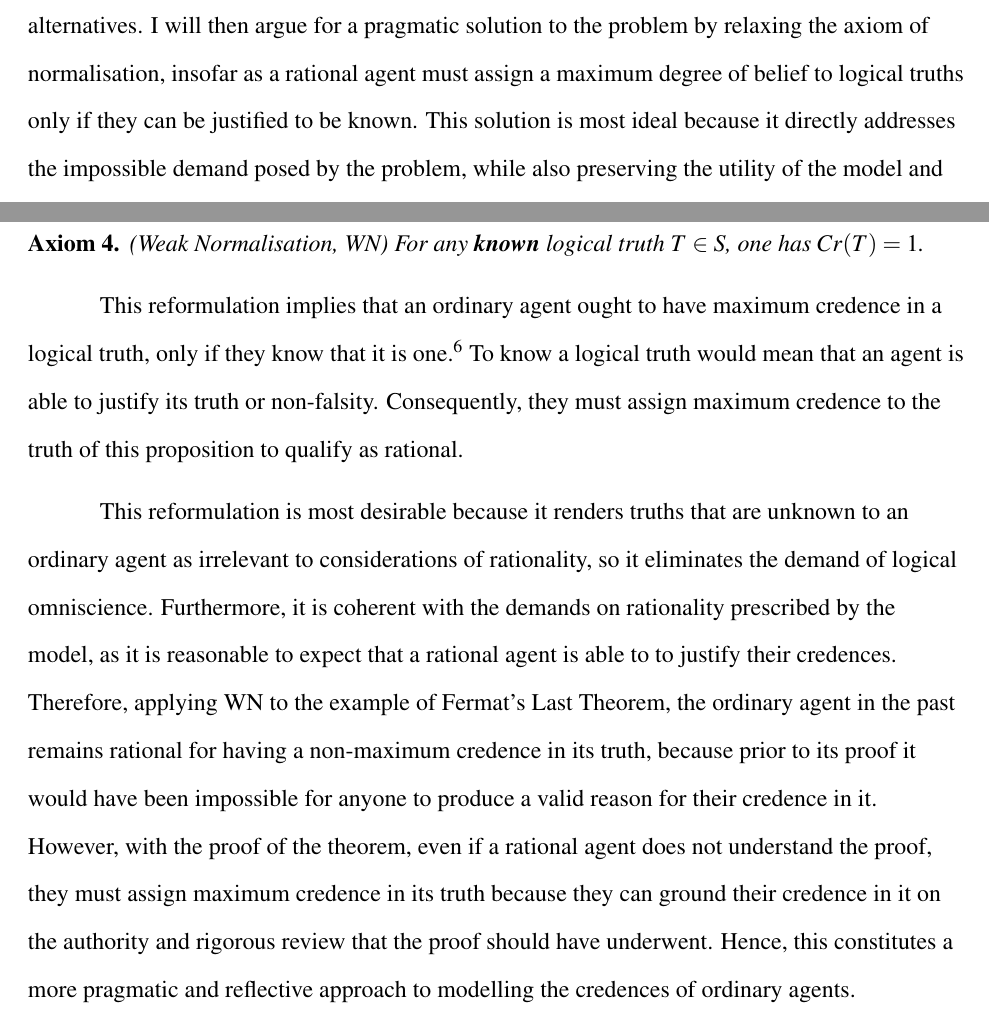
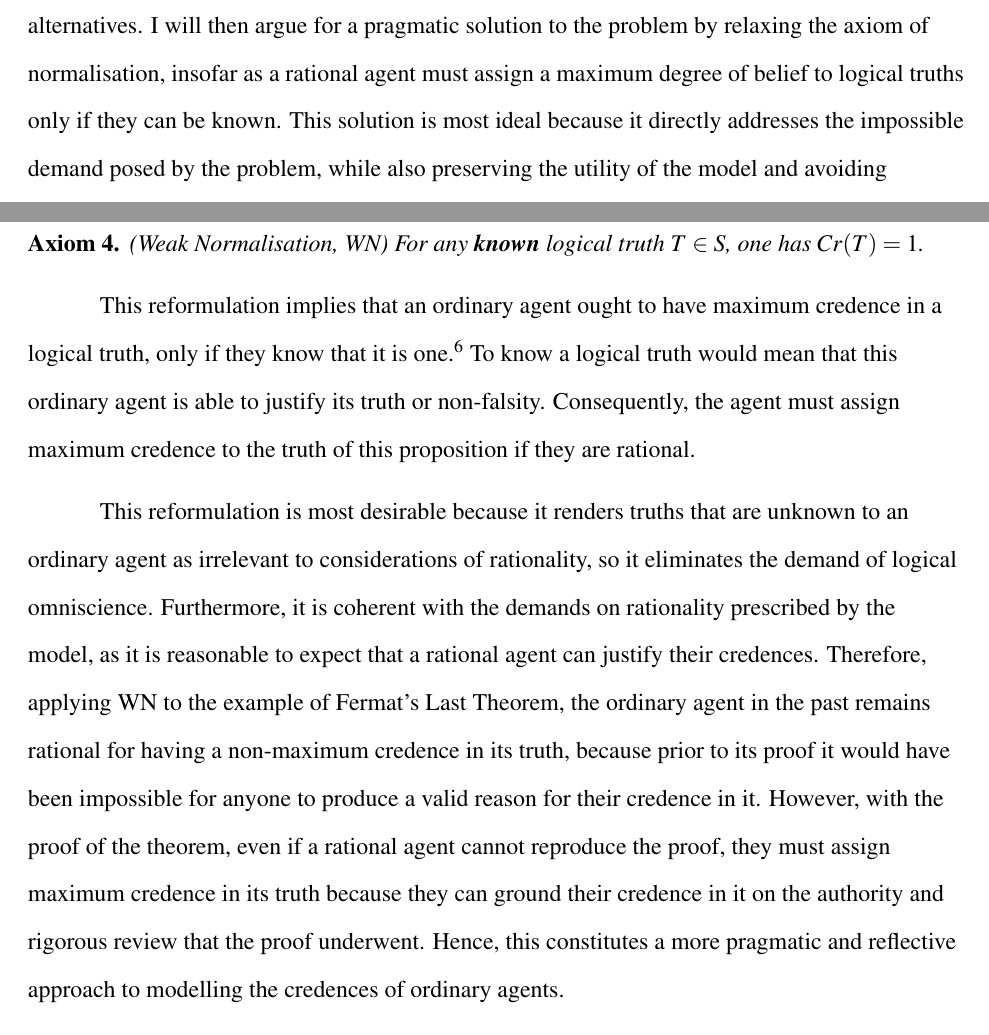
Before and after one commit to szostacowicz/Essay-tex, a LaTeX document (PE3101P Term Paper.tex): two parts of pages 2 and 5 of 9, joined at a grey line, cut so that both start at the same text. Compiled offline with pdfLaTeX.

Commit message:
101123 1804hrs

```diff
--- a/PE3101P Term Paper.tex
+++ b/PE3101P Term Paper.tex
@@ -42,7 +42,7 @@
 \section{Introduction}
 Bayesianism, hereafter the Bayesian model, is the interpretation of probability as a quantification of degrees of belief. Because probabilities must adhere to the Kolmogorov axioms, it follows from the axiom of normalisation that a rational agent must believe all logical truths, even those unknown. This impossible demand on rationality is the problem of logical omniscience.
 
-This paper will discuss the problem and demonstrate that its conclusion is problematic because it demands us to abandon the Bayesian model despite the lack of equally valuable alternatives. I will then argue for a pragmatic solution to the problem by relaxing the axiom of normalisation, insofar as a rational agent must assign a maximum degree of belief to logical truths only if they can be justified to be known. This solution is most ideal because it directly addresses the impossible demand posed by the problem, while also preserving the utility of the model and avoiding complications that render it impractical.
+This paper will discuss the problem and demonstrate that its conclusion is problematic because it demands us to abandon the Bayesian model despite the lack of equally valuable alternatives. I will then argue for a pragmatic solution to the problem by relaxing the axiom of normalisation, insofar as a rational agent must assign a maximum degree of belief to logical truths only if they can be known. This solution is most ideal because it directly addresses the impossible demand posed by the problem, while also preserving the utility of the model and avoiding complications that render it impractical.
 
 \section{The Problem of Logical Omniscience}
 In the Bayesian model, an agent is rational only if their degrees of belief in propositions, hereafter credences, satisfy the mathematical conditions of a probability function.\autocite[13]{bdrc} These conditions are the Kolmogorov axioms which state that, for any set of propositions $S$, the credence function $Cr:S\rightarrow\mathbb{R}$ must satisfy the following:
@@ -79,9 +79,9 @@ To account for the shortcomings of the Bayesian model, we can simply accept that
 \begin{axiom}
     (Weak Normalisation, WN) For any \textbf{known} logical truth $T\in S$, one has $Cr(T)=1$.
 \end{axiom}
-This reformulation implies that an ordinary agent ought to have maximum credence in a logical truth, only if they know that it is one.\autocite{sep} To know a logical truth would mean that an agent is able to justify its truth or non-falsity. Consequently, they must assign maximum credence to the truth of this proposition to qualify as rational.
+This reformulation implies that an ordinary agent ought to have maximum credence in a logical truth, only if they know that it is one.\autocite{sep} To know a logical truth would mean that this ordinary agent is able to justify its truth or non-falsity. Consequently, the agent must assign maximum credence to the truth of this proposition if they are rational.
 
-This reformulation is most desirable because it renders truths that are unknown to an ordinary agent as irrelevant to considerations of rationality, so it eliminates the demand of logical omniscience. Furthermore, it is coherent with the demands on rationality prescribed by the model, as it is reasonable to expect that a rational agent is able to to justify their credences. Therefore, applying WN to the example of Fermat's Last Theorem, the ordinary agent in the past remains rational for having a non-maximum credence in its truth, because prior to its proof it would have been impossible for anyone to produce a valid reason for their credence in it. However, with the proof of the theorem, even if a rational agent does not understand the proof, they must assign maximum credence in its truth because they can ground their credence in it on the authority and rigorous review that the proof should have underwent. Hence, this constitutes a more pragmatic and reflective approach to modelling the credences of ordinary agents.
+This reformulation is most desirable because it renders truths that are unknown to an ordinary agent as irrelevant to considerations of rationality, so it eliminates the demand of logical omniscience. Furthermore, it is coherent with the demands on rationality prescribed by the model, as it is reasonable to expect that a rational agent can justify their credences. Therefore, applying WN to the example of Fermat's Last Theorem, the ordinary agent in the past remains rational for having a non-maximum credence in its truth, because prior to its proof it would have been impossible for anyone to produce a valid reason for their credence in it. However, with the proof of the theorem, even if a rational agent cannot reproduce the proof, they must assign maximum credence in its truth because they can ground their credence in it on the authority and rigorous review that the proof underwent. Hence, this constitutes a more pragmatic and reflective approach to modelling the credences of ordinary agents.
 
 A potential challenge to this approach is that invoking an arbitrary criteria to ``know'' a logical truth would taint an otherwise objective Bayesian model with subjectivity. Agents may utilise different criteria to determine what counts as knowledge, so privileging the definition of knowledge as justified true belief may be seen as arbitrary. Since the model is grounded in this potentially contentious perspective, this objection would yet again undermine its utility. However, I contend that reformulating the axioms in this manner does not demand universal agreement on a definition of knowledge. It is beyond the scope of the Bayesian model to account for this underlying epistemological challenge, since the model only aims to provide a principled framework for rational credence assignment. The reformulation of the axiom accommodates for the diversity of perspectives in defining knowledge by limiting its demands to conditions that rational agents ought to fulfil, and it remains agnostic on a specific definition of knowledge. Thus, subjectivity is not introduced by the reformulation and the value of the model is preserved in a sound manner.
 
```
Also changed, not shown: PE3101P Term Paper.pdf, PE3101P Term Paper.tex (8 more changed lines).
